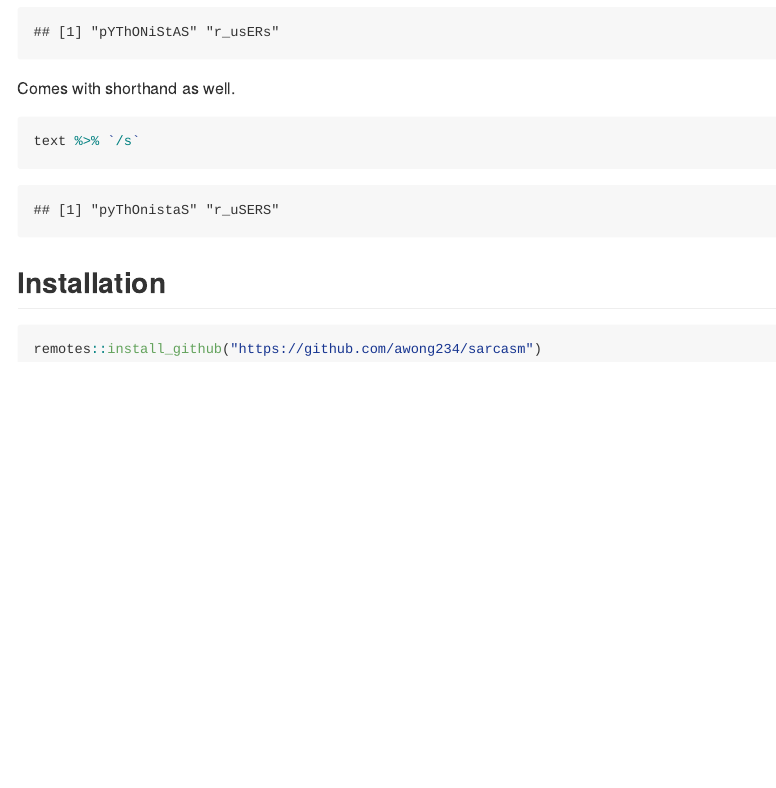
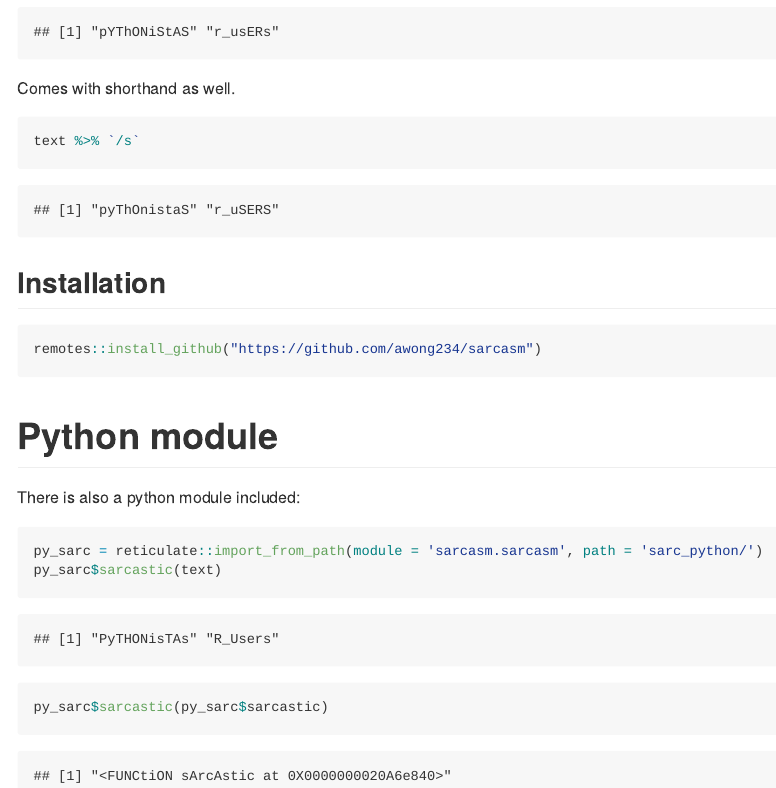
Before and after one commit to awong234/sarcasm, an R Markdown document (readme.Rmd): the page in a window 1100 px wide, from 430 px down. The pictures show the output file readme.md that the author committed with the source, drawn offline in the style of GitHub.

Commit message:
Update readme with python module

````diff
--- a/readme.Rmd
+++ b/readme.Rmd
@@ -34,3 +36,16 @@ text %>% `/s`
 ```r
 remotes::install_github("https://github.com/awong234/sarcasm")
 ```
+
+# Python module
+
+There is also a python module included:
+
+```{r}
+py_sarc = reticulate::import_from_path(module = 'sarcasm.sarcasm', path = 'sarc_python/')
+py_sarc$sarcastic(text)
+```
+
+```{r}
+py_sarc$sarcastic(py_sarc$sarcastic)
+```
````
Also changed, not shown: readme.md, readme.Rmd (2 more changed lines).
